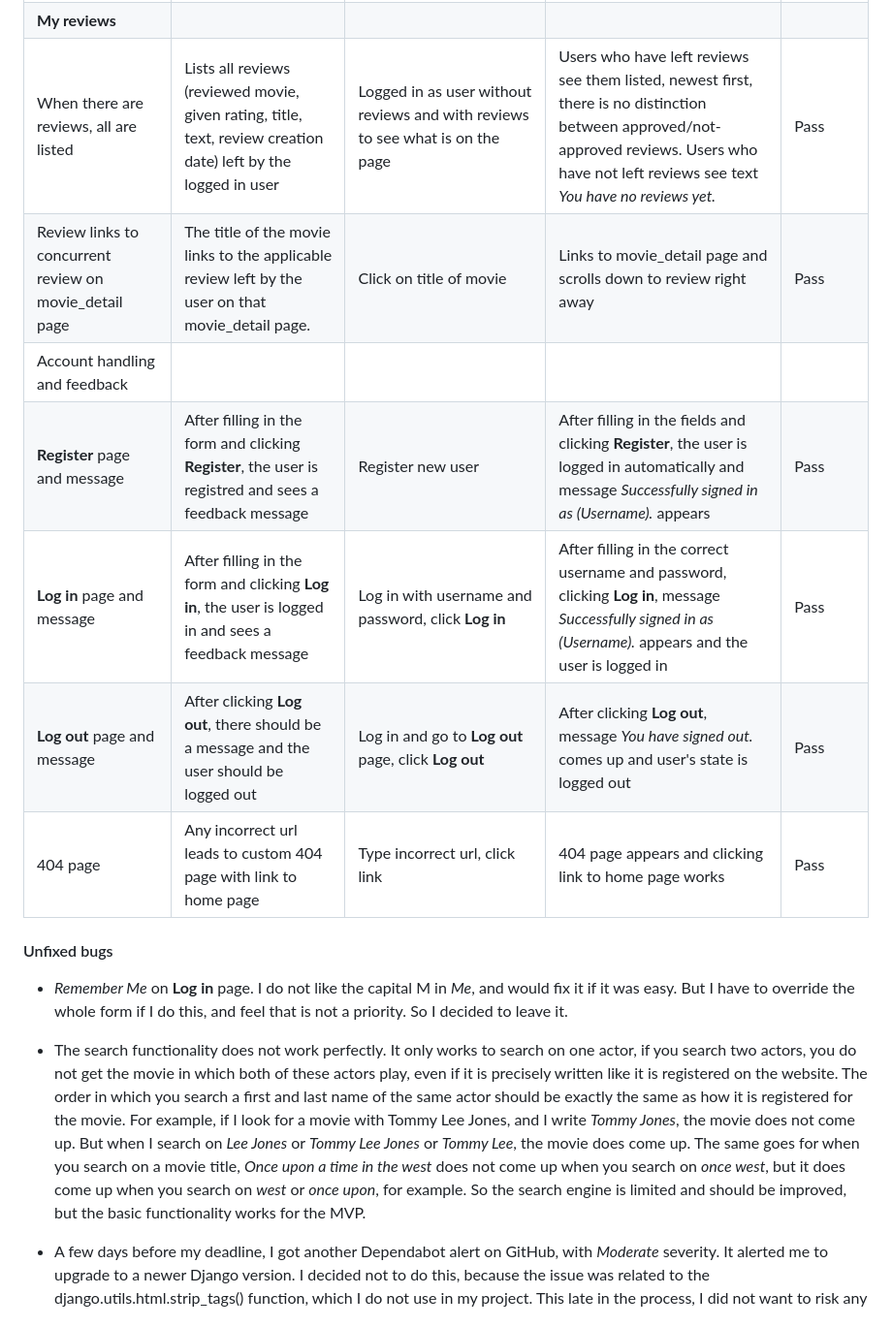
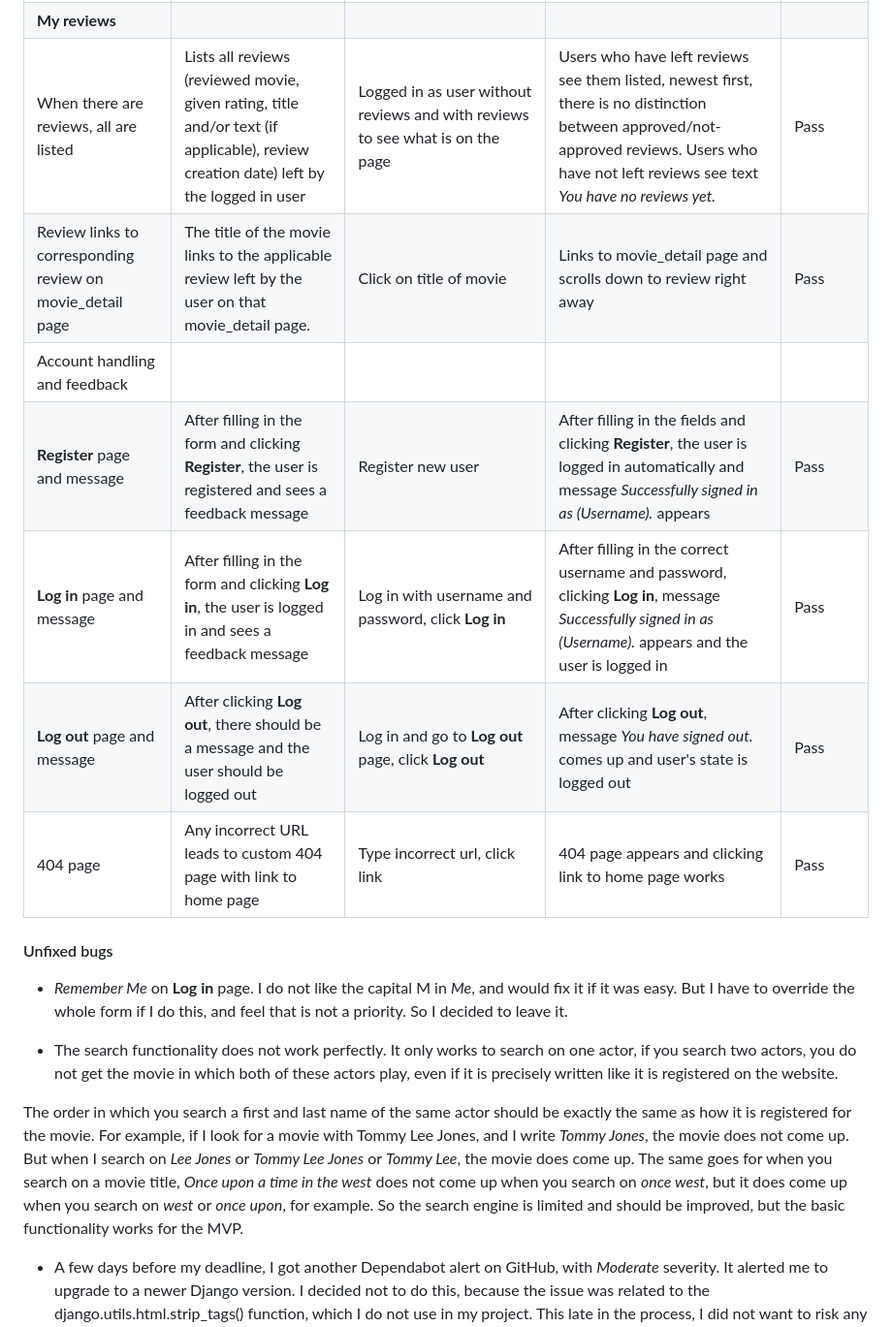
Before and after one commit to LizzyonGit/rates_r_us, a Markdown page: TESTING.md, the part around one of its changes. Shown at 97% size. Drawn GitHub-style.

```diff
--- a/TESTING.md
+++ b/TESTING.md
@@ -349,18 +349,19 @@ Tested extensively on a Dell laptop, and on a Lenovo laptop, and Huawei phone. A
 |**My reviews**|
-|When there are reviews, all are listed|Lists all reviews (reviewed movie, given rating, title, text, review creation date) left by the logged in user|Logged in as user without reviews and with reviews to see what is on the page|Users who have left reviews see them listed, newest first, there is no distinction between approved/not-approved reviews. Users who have not left reviews see text *You have no reviews yet.*|Pass|
-|Review links to concurrent review on movie_detail page|The title of the movie links to the applicable review left by the user on that movie_detail page.|Click on title of movie|Links to movie_detail page and scrolls down to review right away|Pass|
+|When there are reviews, all are listed|Lists all reviews (reviewed movie, given rating, title and/or text (if applicable), review creation date) left by the logged in user|Logged in as user without reviews and with reviews to see what is on the page|Users who have left reviews see them listed, newest first, there is no distinction between approved/not-approved reviews. Users who have not left reviews see text *You have no reviews yet.*|Pass|
+|Review links to corresponding review on movie_detail page|The title of the movie links to the applicable review left by the user on that movie_detail page.|Click on title of movie|Links to movie_detail page and scrolls down to review right away|Pass|
 |Account handling and feedback|
-|**Register** page and message|After filling in the form and clicking **Register**, the user is registred and sees a feedback message|Register new user|After filling in the fields and clicking **Register**, the user is logged in automatically and message *Successfully signed in as (Username).* appears|Pass|
+|**Register** page and message|After filling in the form and clicking **Register**, the user is registered and sees a feedback message|Register new user|After filling in the fields and clicking **Register**, the user is logged in automatically and message *Successfully signed in as (Username).* appears|Pass|
 |**Log in** page and message|After filling in the form and clicking **Log in**, the user is logged in and sees a feedback message|Log in with username and password, click **Log in**|After filling in the correct username and password, clicking **Log in**, message *Successfully signed in as (Username).* appears and the user is logged in|Pass|
 |**Log out** page and message|After clicking **Log out**, there should be a message and the user should be logged out|Log in and go to **Log out** page, click **Log out**|After clicking **Log out**, message *You have signed out.* comes up and user's state is logged out|Pass|
-|404 page|Any incorrect url leads to custom 404 page with link to home page|Type incorrect url, click link|404 page appears and clicking link to home page works|Pass|
+|404 page|Any incorrect URL leads to custom 404 page with link to home page|Type incorrect url, click link|404 page appears and clicking link to home page works|Pass|
 
 #### Unfixed bugs
 
 - *Remember Me* on **Log in** page. I do not like the capital M in *Me*, and would fix it if it was easy. But I have to override the whole form if I do this, and feel that is not a priority. So I decided to leave it.
 
 - The search functionality does not work perfectly. It only works to search on one actor, if you search two actors, you do not get the movie in which both of these actors play, even if it is precisely written like it is registered on the website.
-The order in which you search a first and last name of the same actor should be exactly the same as how it is registered for the movie. For example, if I look for a movie with Tommy Lee Jones, and I write *Tommy Jones*, the movie does not come up. But when I search on *Lee Jones* or *Tommy Lee Jones* or *Tommy Lee*, the movie does come up. The same goes for when you search on a movie title, *Once upon a time in the west* does not come up when you search on *once west*, but it does come up when you search on *west* or *once upon*, for example. So the search engine is limited and should be improved, but the basic functionality works for the MVP.
+
+ The order in which you search a first and last name of the same actor should be exactly the same as how it is registered for the movie. For example, if I look for a movie with Tommy Lee Jones, and I write *Tommy Jones*, the movie does not come up. But when I search on *Lee Jones* or *Tommy Lee Jones* or *Tommy Lee*, the movie does come up. The same goes for when you search on a movie title, *Once upon a time in the west* does not come up when you search on *once west*, but it does come up when you search on *west* or *once upon*, for example. So the search engine is limited and should be improved, but the basic functionality works for the MVP.
 
 - A few days before my deadline, I got another Dependabot alert on GitHub, with *Moderate* severity. It alerted me to upgrade to a newer Django version. I decided not to do this, because the issue was related to the django.utils.html.strip_tags() function, which I do not use in my project. This late in the process, I did not want to risk any new issues from a new upgrade.
 
```
Also changed, not shown: other parts of TESTING.md (+5 -5 lines).
